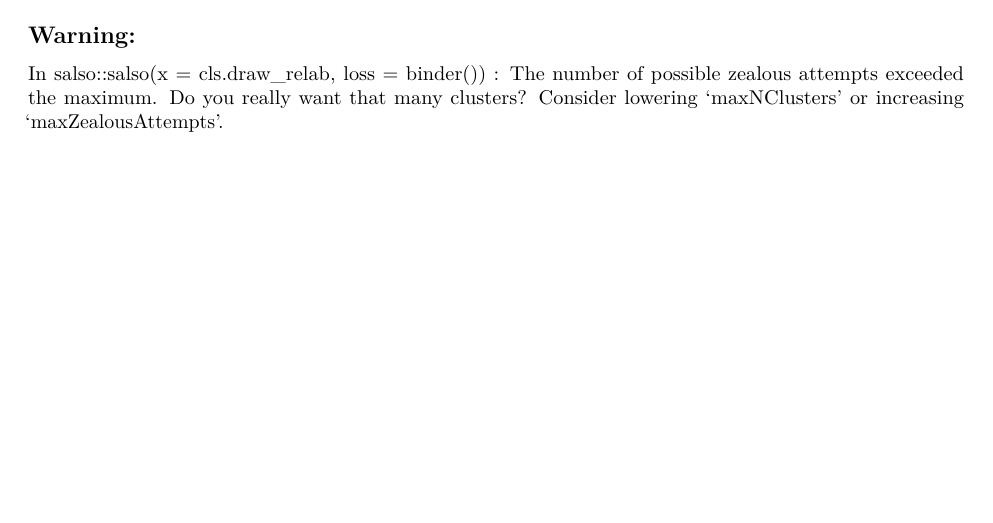
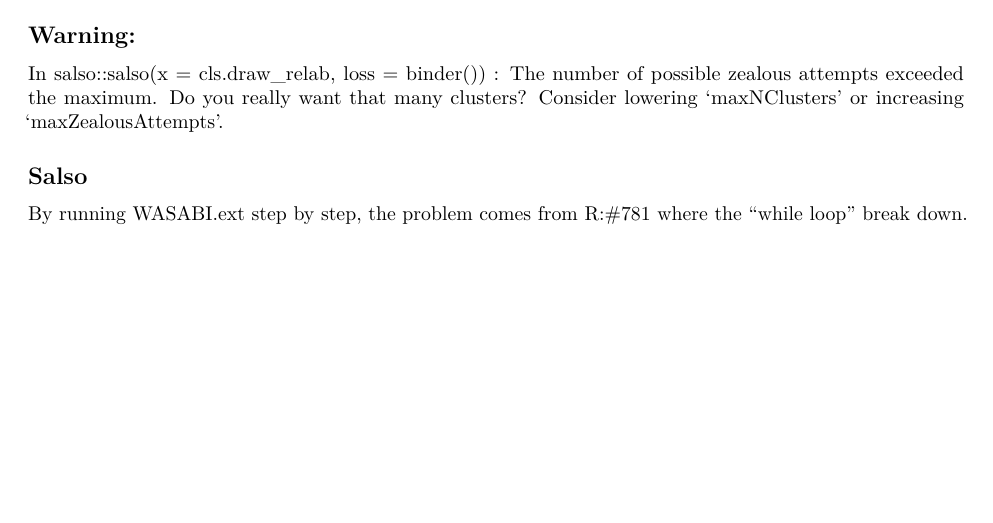
Before and after one commit to guanyu-chen-gy/WASABI.ext, an R Markdown document (Journal.Rmd): part of page 11 of 11, cut so that both start at the same text. Rendered offline with R 4.5, knitr and Pandoc, then LaTeX, with nearby package versions; code that draws random numbers runs with fixed seeds of ours; some code elsewhere in the file could not run offline.

```diff
--- a/Journal.Rmd
+++ b/Journal.Rmd
@@ -408,3 +408,7 @@
 ## Warning:
   In salso::salso(x = cls.draw_relab, loss = binder()) :
   The number of possible zealous attempts exceeded the maximum. Do you really want that many clusters? Consider lowering 'maxNClusters' or increasing 'maxZealousAttempts'.
+
+
+## Salso
+By running WASABI.ext step by step, the problem comes from R:#781 where the "while loop" break down.
```
